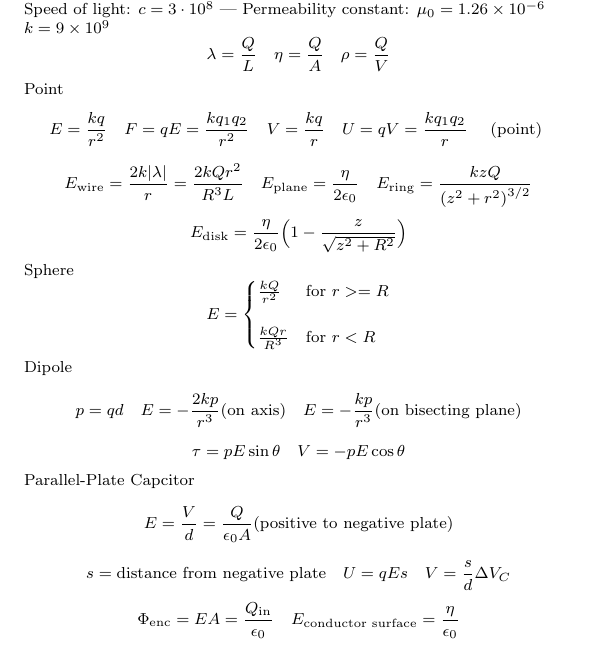
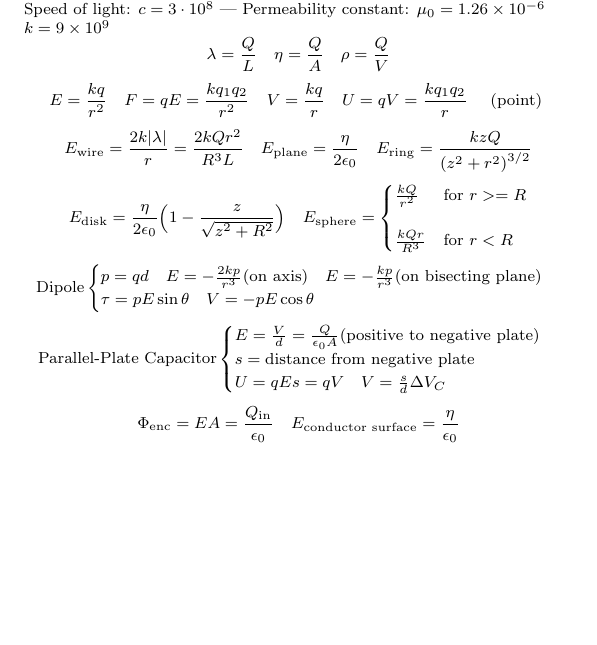
Before and after one commit to DRobinson4105/UCF, a LaTeX document (PHY2049/final.tex): part of the page, cut so that both start at the same text, the shorter picture padded with empty space. Compiled offline with pdfLaTeX.

Commit message:
Studied Physics Chapter 25

```diff
--- a/PHY2049/final.tex
+++ b/PHY2049/final.tex
@@ -16,21 +16,21 @@ Permeability constant: $\mu_0 = 1.26\times 10^{-6}$
 
 $k=9\times 10^9$
 \[\lambda = \frac{Q}{L}\quad\eta = \frac{Q}{A}\quad\rho = \frac{Q}{V}\]
-Point
 \[E=\frac{kq}{r^2}\quad F=qE=\frac{kq_1 q_2}{r^2}\quad V=\frac{kq}{r}\quad U=qV=\frac{kq_1 q_2}{r}\quad\text{ (point) }\]
 \[E_\text{wire}=\frac{2k|\lambda |}{r}=\frac{2kQ r^2}{R^3 L}\quad E_\text{plane}=\frac{\eta}{2\epsilon_0}\quad E_\text{ring}=\frac{kzQ}{{(z^2 + r^2)}^{3/2}}\]
-\[E_\text{disk}=\frac{\eta}{2\epsilon_0}\Big(1-\frac{z}{\sqrt{z^2 + R^2}}\Big)\]
-Sphere
-\[E=\begin{cases}
+\[E_\text{disk}=\frac{\eta}{2\epsilon_0}\Big(1-\frac{z}{\sqrt{z^2 + R^2}}\Big)\quad E_\text{sphere}=\begin{cases}
     \frac{kQ}{r^2} & \text{for } r >= R \\ \\
     \frac{kQr}{R^3} & \text{for } r < R
 \end{cases}\]
-Dipole
-\[p=qd\quad E=-\frac{2kp}{r^3}\text{(on axis)}\quad E=-\frac{kp}{r^3}\text{(on bisecting plane)}\]
-\[\tau = pE\sin\theta\quad V = -pE\cos\theta\]
-Parallel-Plate Capcitor
-\[E=\frac{V}{d}=\frac{Q}{\epsilon_0 A}\text{(positive to negative plate)}\]
-\[s=\text{distance from negative plate}\quad U=qEs\quad V=\frac{s}{d}\Delta V_C\]
+\[\text{Dipole}\begin{cases}
+    p=qd\quad E=-\frac{2kp}{r^3}\text{(on axis)}\quad E=-\frac{kp}{r^3}\text{(on bisecting plane)} \\
+    \tau = pE\sin\theta\quad V = -pE\cos\theta
+\end{cases}\]
+\[\text{Parallel-Plate Capacitor}\begin{cases}
+    E=\frac{V}{d}=\frac{Q}{\epsilon_0 A}\text{(positive to negative plate)} \\
+    s=\text{distance from negative plate} \\
+    U=qEs=qV \quad V=\frac{s}{d}\Delta V_C
+\end{cases}\]
 \[\Phi_\text{enc}=EA=\frac{Q_\text{in}}{\epsilon_0}\quad E_\text{conductor surface}=\frac{\eta}{\epsilon_0}\]
 \[W=-q\Delta V\quad \Delta V = -Ed\quad V_\text{sphere} = \frac{4}{3}\pi r^3\quad A_\text{sphere}=4\pi r^2\]
 \end{document}
```
Also changed, not shown: PHY2049/final.pdf.
